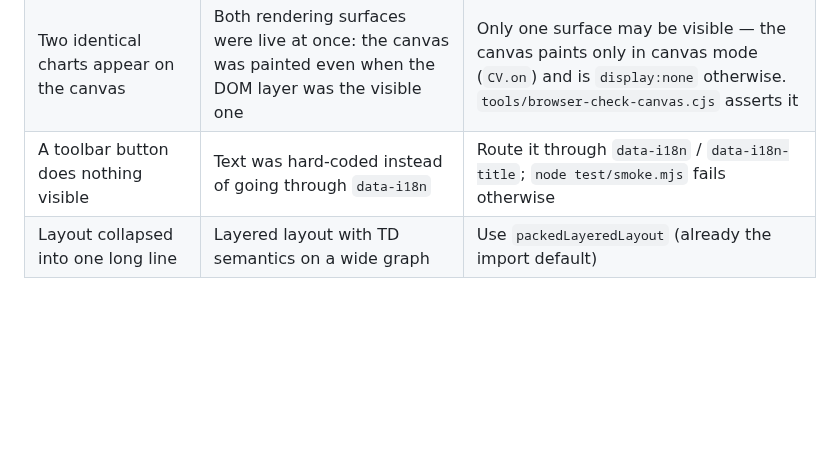
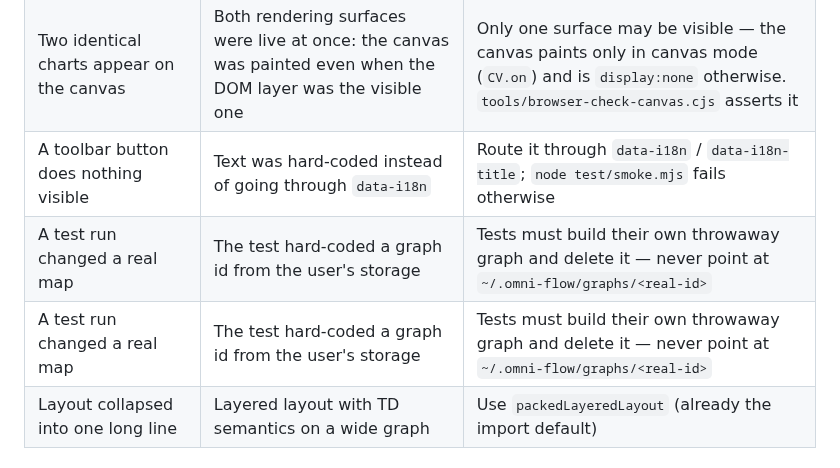
Before and after one commit to kanghelyu/omni-flow, a Markdown page: skills/omni-flow/SKILL.md, the part around the change. GitHub-like rendering; blank space fills up the shorter version.

Commit message:
sync: align remote with local workspace

```diff
--- a/skills/omni-flow/SKILL.md
+++ b/skills/omni-flow/SKILL.md
@@ -598,6 +598,8 @@ Produces a **single self-contained HTML file** (≈0.6–0.8 MB): fully offline
 | A toolbar button does nothing visible | Text was hard-coded instead of going through `data-i18n` | Route it through `data-i18n` / `data-i18n-title`; `node test/smoke.mjs` fails otherwise |
 | Two identical charts appear on the canvas | Both rendering surfaces were live at once: the canvas was painted even when the DOM layer was the visible one | Only one surface may be visible — the canvas paints only in canvas mode (`CV.on`) and is `display:none` otherwise. `tools/browser-check-canvas.cjs` asserts it |
 | A toolbar button does nothing visible | Text was hard-coded instead of going through `data-i18n` | Route it through `data-i18n` / `data-i18n-title`; `node test/smoke.mjs` fails otherwise |
+| A test run changed a real map | The test hard-coded a graph id from the user's storage | Tests must build their own throwaway graph and delete it — never point at `~/.omni-flow/graphs/<real-id>` |
+| A test run changed a real map | The test hard-coded a graph id from the user's storage | Tests must build their own throwaway graph and delete it — never point at `~/.omni-flow/graphs/<real-id>` |
 | Layout collapsed into one long line | Layered layout with TD semantics on a wide graph | Use `packedLayeredLayout` (already the import default) |
 
 # ✅ Pre-delivery self-check (MUST · every item uses OmniFlow's own tools, so it is reproducible anywhere)
```
